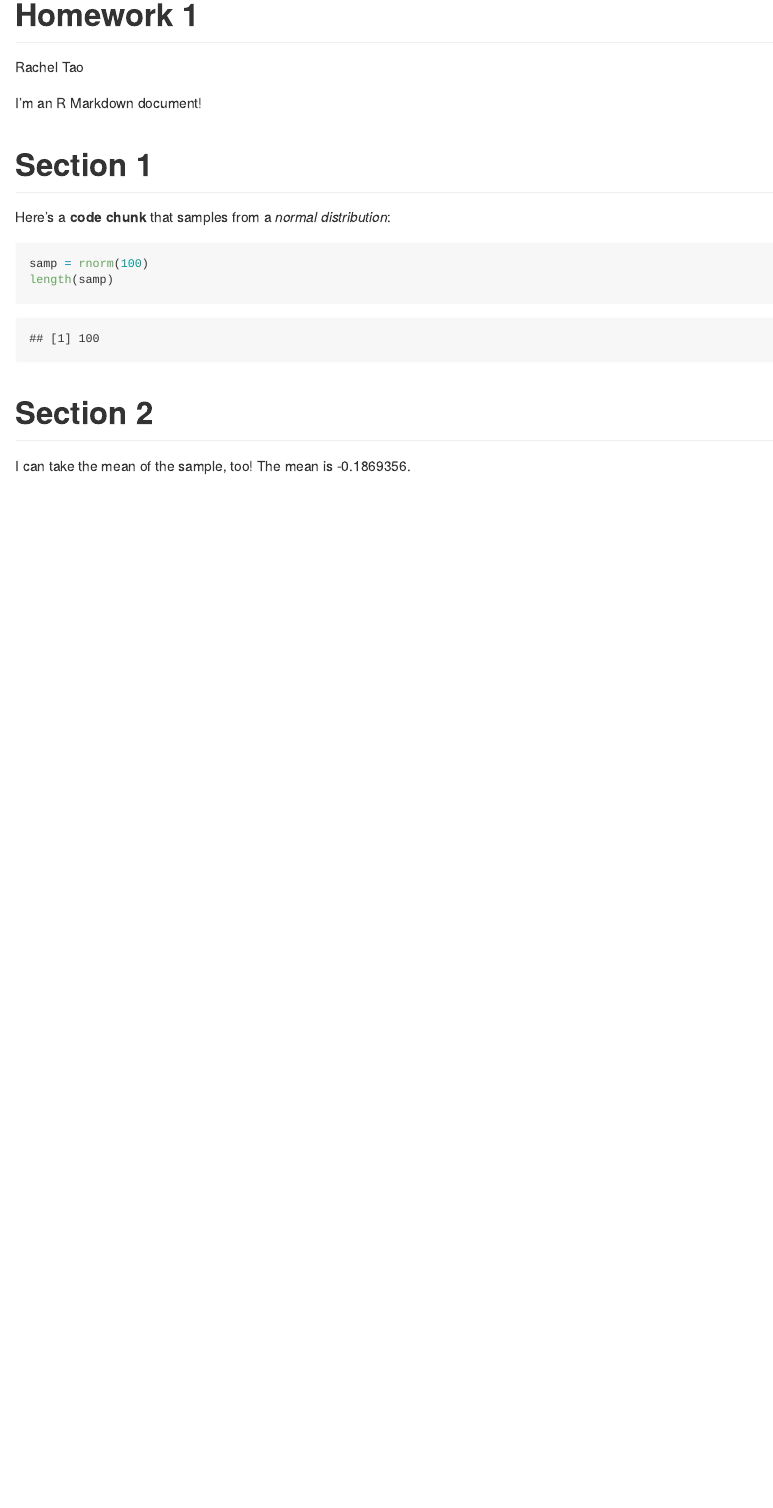
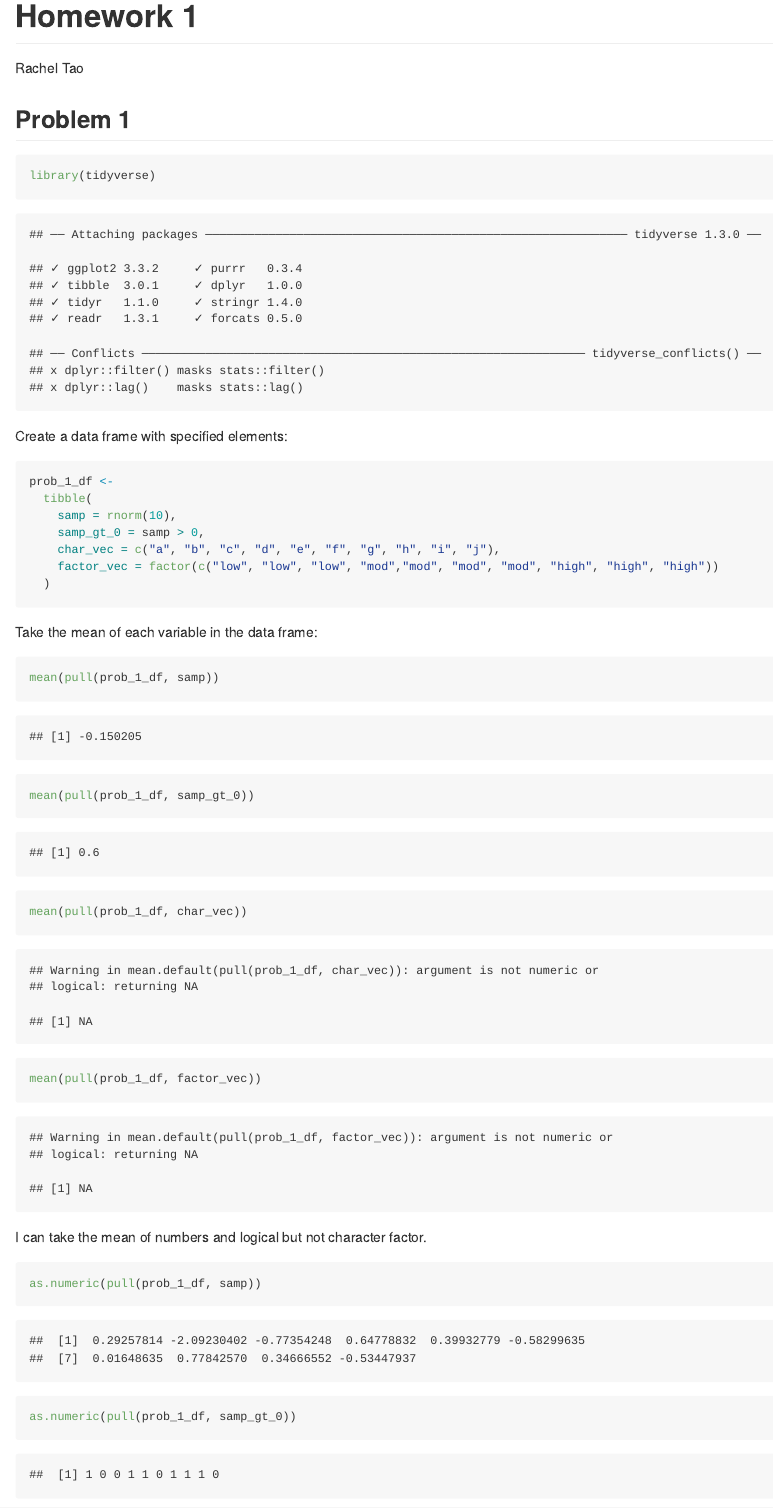
Before and after one commit to 12taor/p8105_hw1_rht2112, an R Markdown document (p8105_hw1_rht2112.Rmd): the page in a window 1100 px wide, from its top. The pictures show the output file p8105_hw1_rht2112.md that the author committed with the source, drawn offline in the style of GitHub.

Commit message:
created dataframe, took means, used as.numeric to examine results for means

````diff
--- a/p8105_hw1_rht2112.Rmd
+++ b/p8105_hw1_rht2112.Rmd
@@ -4,19 +4,35 @@ author: Rachel Tao
 output: github_document
 ---
 
-I'm an R Markdown document!
-
-# Section 1
-
-Here's a **code chunk** that samples from
-a _normal distribution_:
+## Problem 1
 
 ```{r}
-samp = rnorm(100)
-length(samp)
+library(tidyverse)
 ```
 
-# Section 2
+Create a data frame with specified elements:
 
-I can take the mean of the sample, too!
-The mean is `r mean(samp)`.
+```{r}
+prob_1_df <-
+  tibble(
+    samp = rnorm(10),
+    samp_gt_0 = samp > 0,
+    char_vec = c("a", "b", "c", "d", "e", "f", "g", "h", "i", "j"),
+    factor_vec = factor(c("low", "low", "low", "mod","mod", "mod", "mod", "high", "high", "high"))
+  )
+```
+
+Take the mean of each variable in the data frame:
+
+```{r}
+mean(pull(prob_1_df, samp))
+mean(pull(prob_1_df, samp_gt_0))
+mean(pull(prob_1_df, char_vec))
+mean(pull(prob_1_df, factor_vec))
+```
+
+I can take the mean of numbers and logical but not character factor.
+
+```{r}
+as.numeric(pull(prob_1_df, samp))
+as.numeric(pull(prob_1_df, samp_gt_0))
````
Also changed, not shown: p8105_hw1_rht2112.md, p8105_hw1_rht2112.Rmd (6 more changed lines).
